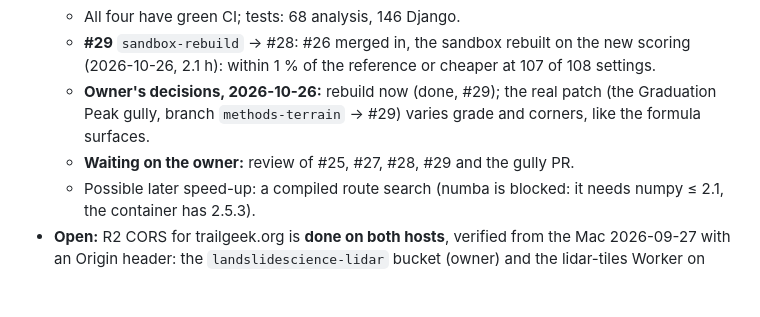
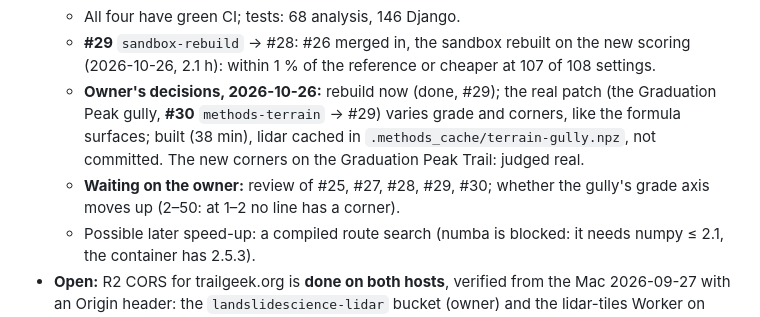
Before and after one commit to hig314/trailgeek, a Markdown page: CLAUDE.md, the part around the change. Drawn GitHub-style; blank space fills up the shorter version.

Commit message:
CLAUDE.md: state of play with #30
Co-Authored-By: Claude Opus 5.5 <noreply@anthropic.com>

```diff
--- a/CLAUDE.md
+++ b/CLAUDE.md
@@ -203,10 +203,12 @@ server and Django reasoning rather than assume it.
     on the new scoring (2026-10-26, 2.1 h): within 1 % of the reference or
     cheaper at 107 of 108 settings.
   - **Owner's decisions, 2026-10-26:** rebuild now (done, #29); the real
-    patch (the Graduation Peak gully, branch `methods-terrain` → #29) varies
-    grade and corners, like the formula surfaces.
-  - **Waiting on the owner:** review of #25, #27, #28, #29 and the gully
-    PR.
+    patch (the Graduation Peak gully, **#30** `methods-terrain` → #29)
+    varies grade and corners, like the formula surfaces; built (38 min),
+    lidar cached in `.methods_cache/terrain-gully.npz`, not committed.
+    The new corners on the Graduation Peak Trail: judged real.
+  - **Waiting on the owner:** review of #25, #27, #28, #29, #30; whether
+    the gully's grade axis moves up (2–50: at 1–2 no line has a corner).
   - Possible later speed-up: a compiled route search (numba is blocked:
     it needs numpy ≤ 2.1, the container has 2.5.3).
 - **Open:** R2 CORS for trailgeek.org is **done on both hosts**, verified
```
